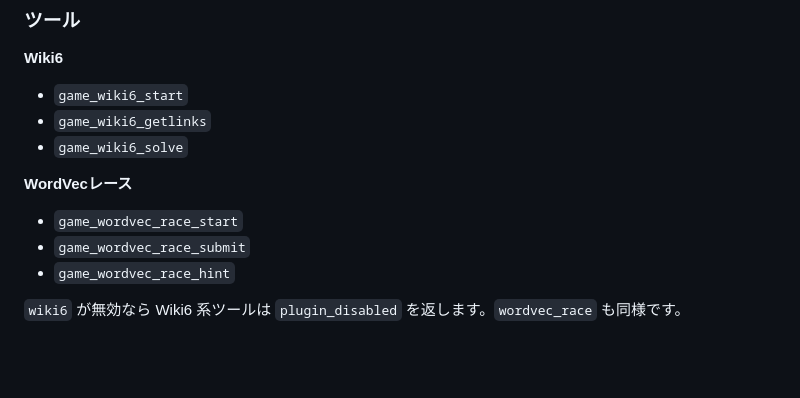
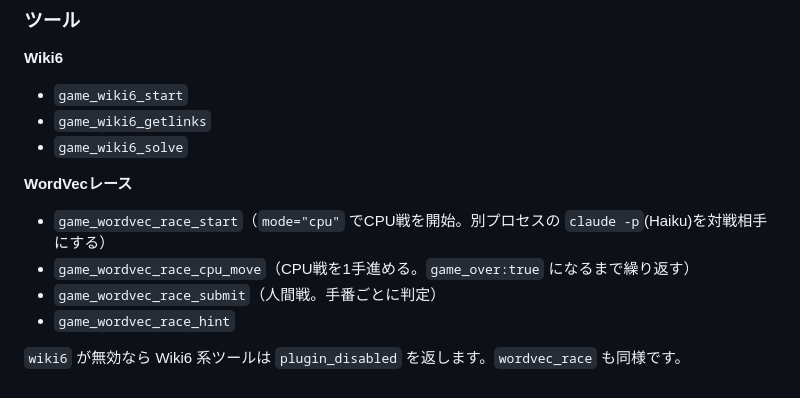
Before and after one commit to Khronos31/embodied-ha, a Markdown page: docs/mcp_servers.md, the part around the change. Rendered like a GitHub page; blank space fills up the shorter version.

Commit message:
docs: mcp_servers.mdにgame_wordvec_race_cpu_moveの記載漏れを追記
1.22.0でCPU戦ツールを追加した際にdocs更新が漏れていた。

Co-Authored-By: Claude Code <noreply@anthropic.com>

```diff
--- a/docs/mcp_servers.md
+++ b/docs/mcp_servers.md
@@ -255,8 +255,9 @@ Embodied HA は `mcp-config.py` で各ループに必要な MCP サーバーだ
 
 **WordVecレース**
 
-- `game_wordvec_race_start`
-- `game_wordvec_race_submit`
+- `game_wordvec_race_start`（`mode="cpu"` でCPU戦を開始。別プロセスの `claude -p`(Haiku)を対戦相手にする）
+- `game_wordvec_race_cpu_move`（CPU戦を1手進める。`game_over:true` になるまで繰り返す）
+- `game_wordvec_race_submit`（人間戦。手番ごとに判定）
 - `game_wordvec_race_hint`
 
 `wiki6` が無効なら Wiki6 系ツールは `plugin_disabled` を返します。`wordvec_race` も同様です。
```
